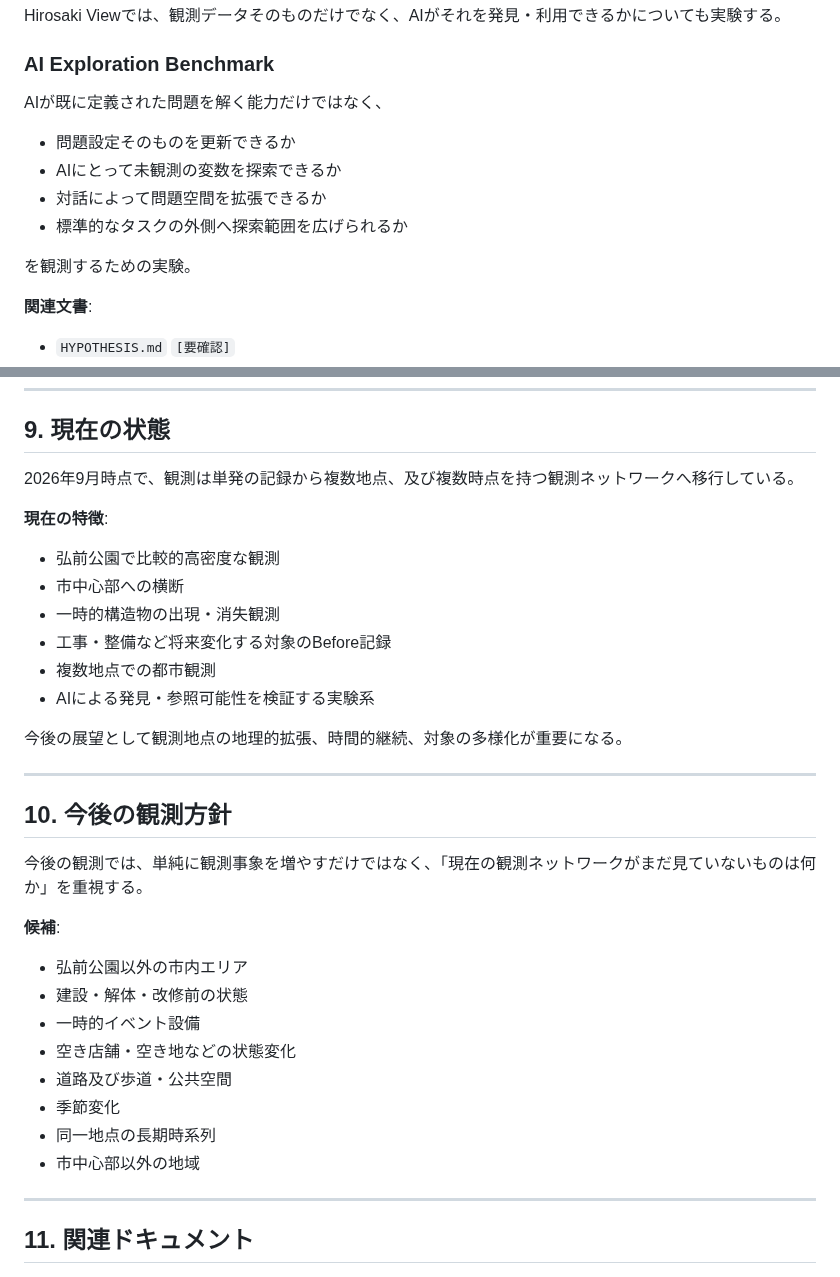
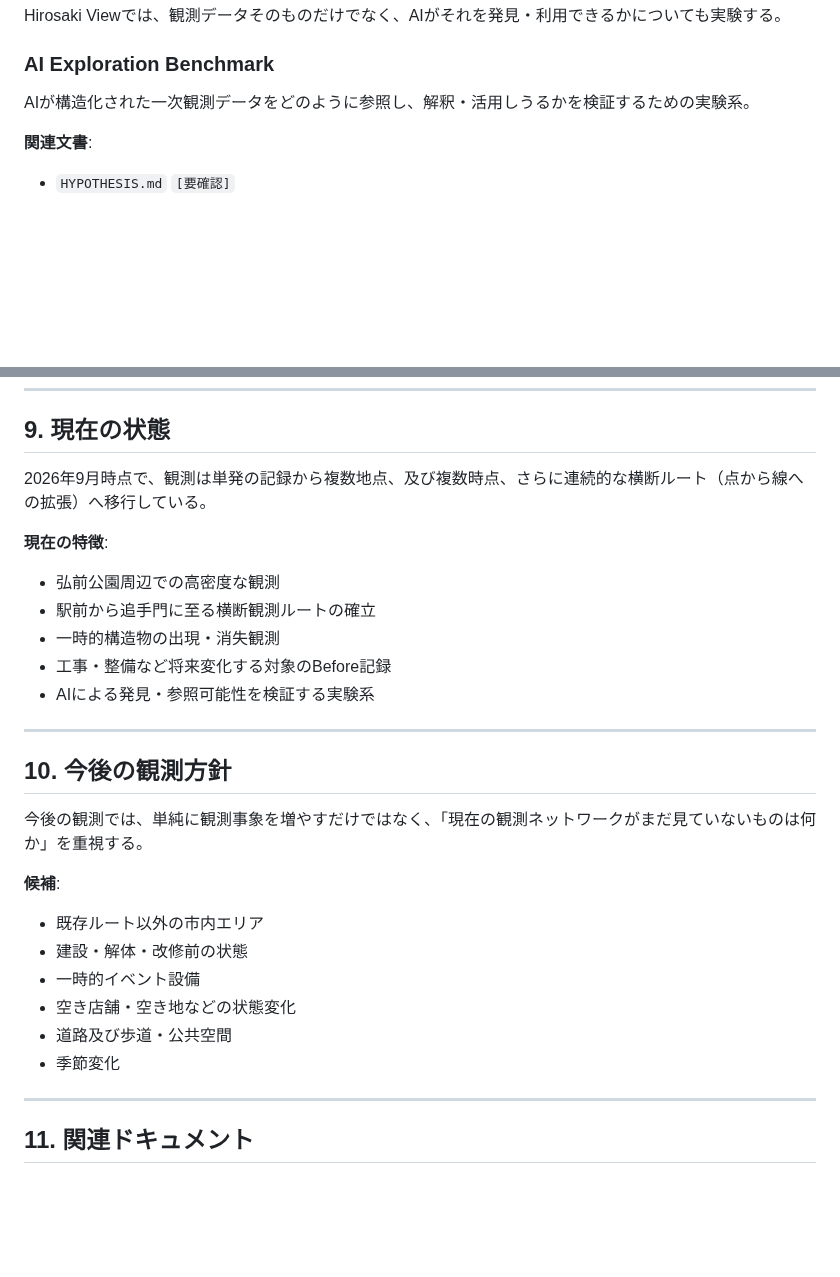
Before and after one commit to yamamotoaomoriski-creator/hirosaki-view, a Markdown page: index.md, 2 parts joined by grey strips. GitHub-like rendering; blank space fills up the shorter version.

```diff
--- a/index.md
+++ b/index.md
@@ -96,13 +95,7 @@ Hirosaki Viewは、AIに「弘前について正しい答えを教える」た
 Hirosaki Viewでは、観測データそのものだけでなく、AIがそれを発見・利用できるかについても実験する。
 
 ### AI Exploration Benchmark
-AIが既に定義された問題を解く能力だけではなく、
-* 問題設定そのものを更新できるか
-* AIにとって未観測の変数を探索できるか
-* 対話によって問題空間を拡張できるか
-* 標準的なタスクの外側へ探索範囲を広げられるか
-
-を観測するための実験。
+AIが構造化された一次観測データをどのように参照し、解釈・活用しうるかを検証するための実験系。
 
 **関連文書**:
 * `HYPOTHESIS.md` `[要確認]`
@@ -116,17 +109,14 @@ AIが既に定義された問題を解く能力だけではなく、
 ---
 
 ## 9. 現在の状態
-2026年9月時点で、観測は単発の記録から複数地点、及び複数時点を持つ観測ネットワークへ移行している。
+2026年9月時点で、観測は単発の記録から複数地点、及び複数時点、さらに連続的な横断ルート（点から線への拡張）へ移行している。
 
 **現在の特徴**:
-* 弘前公園で比較的高密度な観測
-* 市中心部への横断
+* 弘前公園周辺での高密度な観測
+* 駅前から追手門に至る横断観測ルートの確立
 * 一時的構造物の出現・消失観測
 * 工事・整備など将来変化する対象のBefore記録
-* 複数地点での都市観測
 * AIによる発見・参照可能性を検証する実験系
-
-今後の展望として観測地点の地理的拡張、時間的継続、対象の多様化が重要になる。
 
 ---
 
@@ -134,14 +124,12 @@ AIが既に定義された問題を解く能力だけではなく、
 今後の観測では、単純に観測事象を増やすだけではなく、「現在の観測ネットワークがまだ見ていないものは何か」を重視する。
 
 **候補**:
-* 弘前公園以外の市内エリア
+* 既存ルート以外の市内エリア
 * 建設・解体・改修前の状態
 * 一時的イベント設備
 * 空き店舗・空き地などの状態変化
 * 道路及び歩道・公共空間
 * 季節変化
-* 同一地点の長期時系列
-* 市中心部以外の地域
 
 ---
 
```
Also changed, not shown: other parts of index.md (+23 -24 lines).
